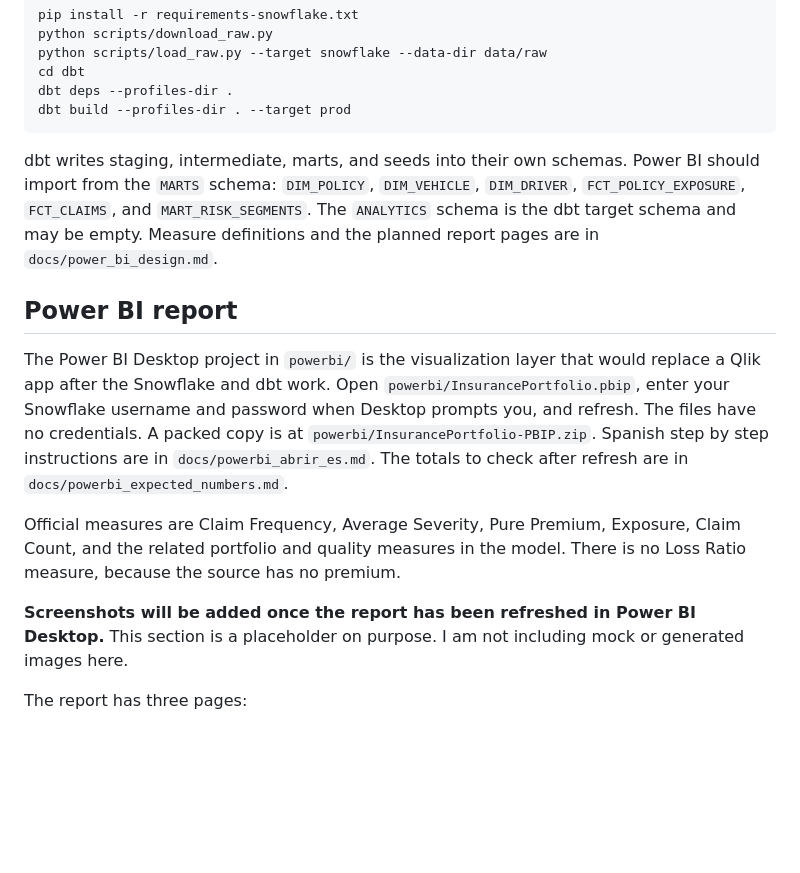
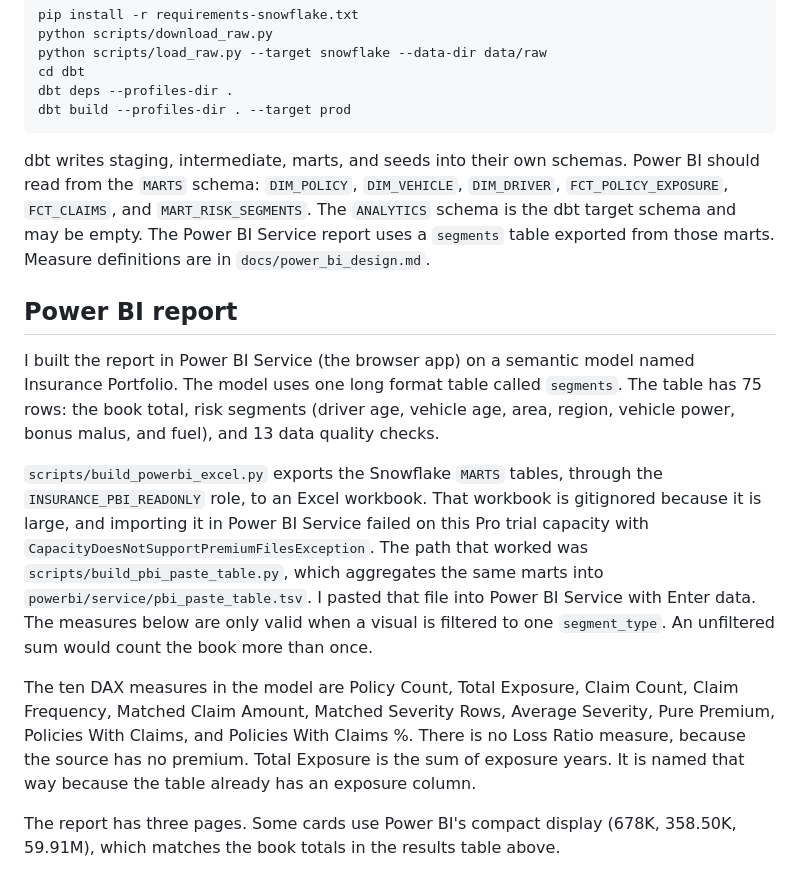
Before and after one commit to ccaammiilloo/insurance-claims-analytics-snowflake-dbt, a Markdown page: README.md, the part around one of its changes. Rendered like a GitHub page; blank space fills up the shorter version.

````diff
--- a/README.md
+++ b/README.md
@@ -117,15 +117,15 @@ dbt deps --profiles-dir .
 dbt build --profiles-dir . --target prod
 ```
 
-dbt writes staging, intermediate, marts, and seeds into their own schemas. Power BI should import from the `MARTS` schema: `DIM_POLICY`, `DIM_VEHICLE`, `DIM_DRIVER`, `FCT_POLICY_EXPOSURE`, `FCT_CLAIMS`, and `MART_RISK_SEGMENTS`. The `ANALYTICS` schema is the dbt target schema and may be empty. Measure definitions and the planned report pages are in `docs/power_bi_design.md`.
+dbt writes staging, intermediate, marts, and seeds into their own schemas. Power BI should read from the `MARTS` schema: `DIM_POLICY`, `DIM_VEHICLE`, `DIM_DRIVER`, `FCT_POLICY_EXPOSURE`, `FCT_CLAIMS`, and `MART_RISK_SEGMENTS`. The `ANALYTICS` schema is the dbt target schema and may be empty. The Power BI Service report uses a `segments` table exported from those marts. Measure definitions are in `docs/power_bi_design.md`.
 
 ## Power BI report
 
-The Power BI Desktop project in `powerbi/` is the visualization layer that would replace a Qlik app after the Snowflake and dbt work. Open `powerbi/InsurancePortfolio.pbip`, enter your Snowflake username and password when Desktop prompts you, and refresh. The files have no credentials. A packed copy is at `powerbi/InsurancePortfolio-PBIP.zip`. Spanish step by step instructions are in `docs/powerbi_abrir_es.md`. The totals to check after refresh are in `docs/powerbi_expected_numbers.md`.
+I built the report in Power BI Service (the browser app) on a semantic model named Insurance Portfolio. The model uses one long format table called `segments`. The table has 75 rows: the book total, risk segments (driver age, vehicle age, area, region, vehicle power, bonus malus, and fuel), and 13 data quality checks.
 
-Official measures are Claim Frequency, Average Severity, Pure Premium, Exposure, Claim Count, and the related portfolio and quality measures in the model. There is no Loss Ratio measure, because the source has no premium.
+`scripts/build_powerbi_excel.py` exports the Snowflake `MARTS` tables, through the `INSURANCE_PBI_READONLY` role, to an Excel workbook. That workbook is gitignored because it is large, and importing it in Power BI Service failed on this Pro trial capacity with `CapacityDoesNotSupportPremiumFilesException`. The path that worked was `scripts/build_pbi_paste_table.py`, which aggregates the same marts into `powerbi/service/pbi_paste_table.tsv`. I pasted that file into Power BI Service with Enter data. The measures below are only valid when a visual is filtered to one `segment_type`. An unfiltered sum would count the book more than once.
 
-**Screenshots will be added once the report has been refreshed in Power BI Desktop.** This section is a placeholder on purpose. I am not including mock or generated images here.
+The ten DAX measures in the model are Policy Count, Total Exposure, Claim Count, Claim Frequency, Matched Claim Amount, Matched Severity Rows, Average Severity, Pure Premium, Policies With Claims, and Policies With Claims %. There is no Loss Ratio measure, because the source has no premium. Total Exposure is the sum of exposure years. It is named that way because the table already has an exposure column.
 
-The report has three pages:
+The report has three pages. Some cards use Power BI's compact display (678K, 358.50K, 59.91M), which matches the book totals in the results table above.
 
````
Also changed, not shown: other parts of README.md (+27 -7 lines), powerbi/service/BUILD_STEPS.md (added, +160 -0 lines), docs/images/powerbi_page1_portfolio_overview.png (added), docs/images/powerbi_page2_risk_drivers.png (added), docs/images/powerbi_page3_data_quality.png (added), 10 other files.
